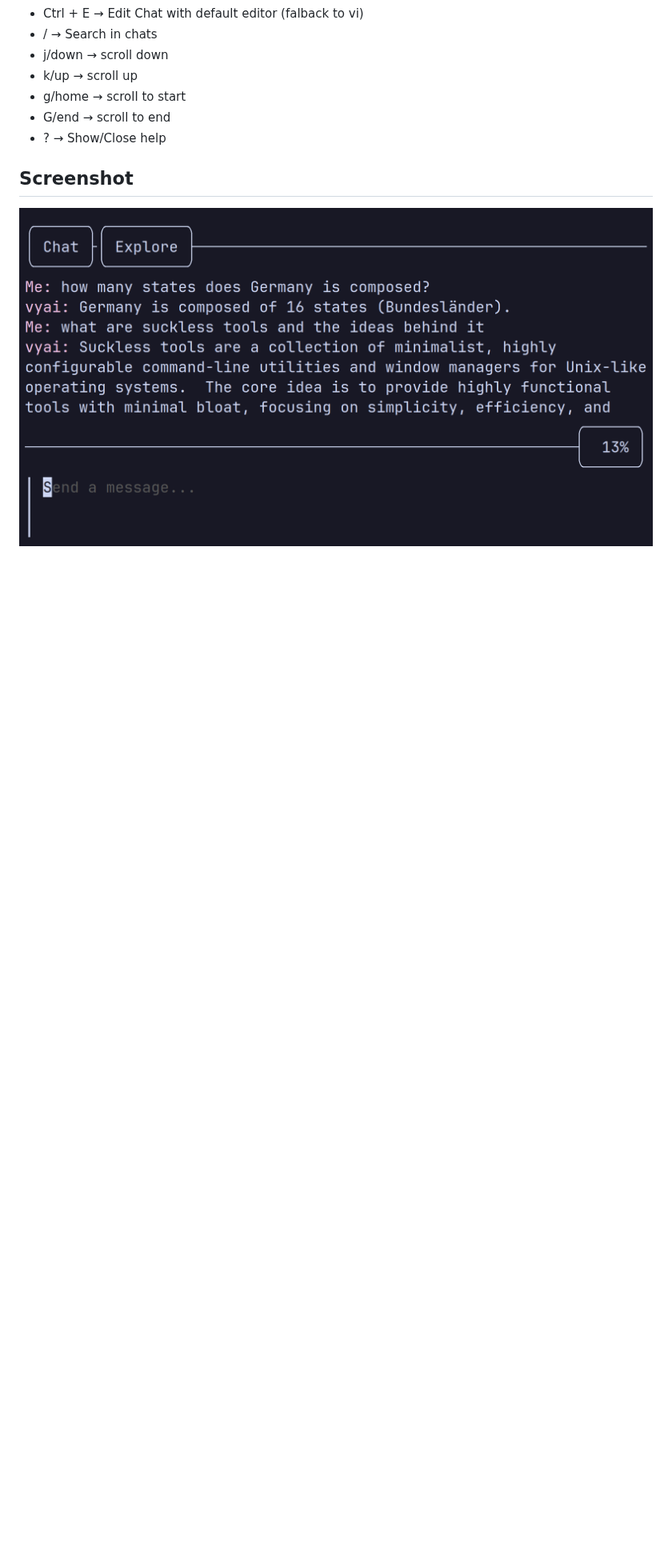
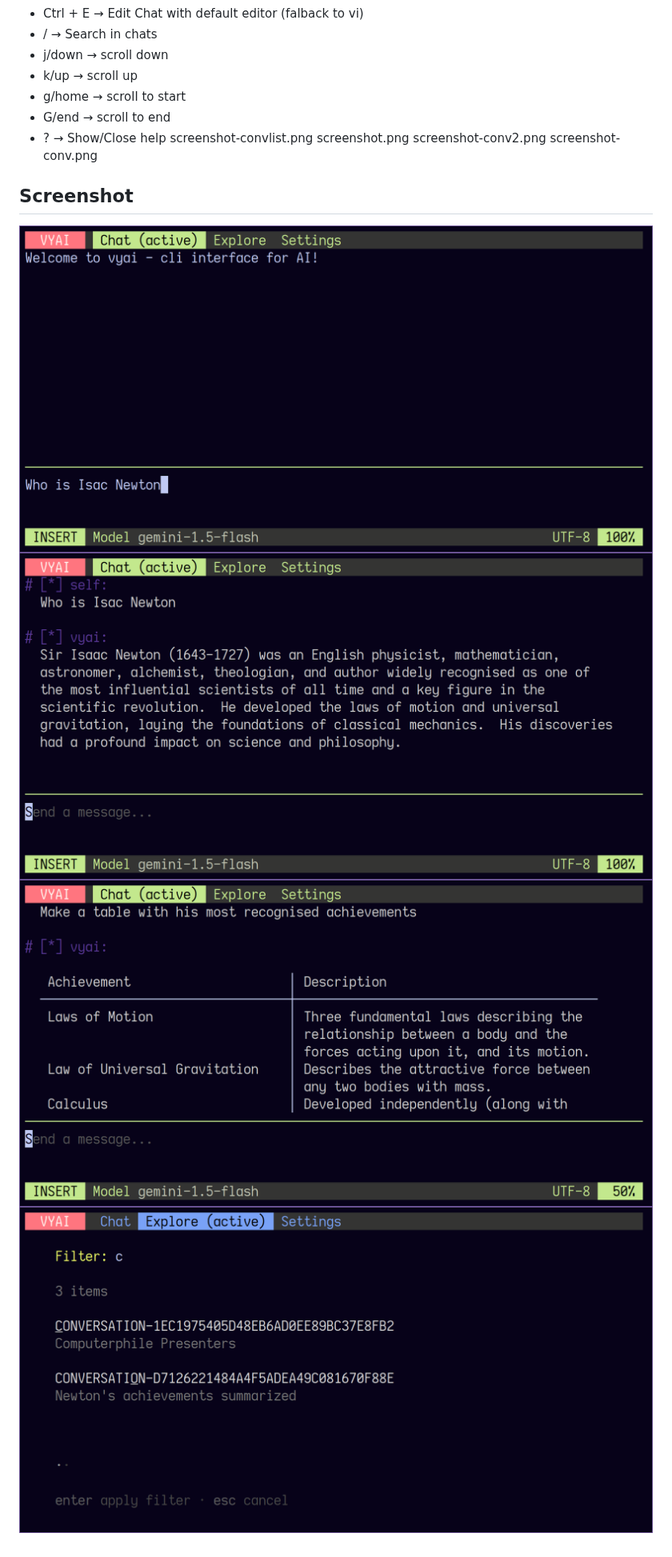
Before and after one commit to vybraan/vyai, a Markdown page: README.md, the part around the change. Shown at 80% size. Drawn GitHub-style; pictures changed too: assets/screenshot-conv.png (added), assets/screenshot-conv1.png (added), assets/screenshot-conv2.png (added); blank space fills up the shorter version.

```diff
--- a/README.md
+++ b/README.md
@@ -32,6 +32,10 @@ go run cmd/main.go
 - g/home → scroll to start
 - G/end → scroll to end
 - ? → Show/Close help
-
+  screenshot-convlist.png  screenshot.png
+screenshot-conv2.png  screenshot-conv.png
 ## Screenshot
-![vyai](https://raw.githubusercontent.com/vybraan/vyai/refs/heads/master/assets/screenshot.png)
+![vyai](https://raw.githubusercontent.com/vybraan/vyai/refs/heads/master/assets/screenshot-conv.png)
+![vyai](https://raw.githubusercontent.com/vybraan/vyai/refs/heads/master/assets/screenshot-conv1.png)
+![vyai](https://raw.githubusercontent.com/vybraan/vyai/refs/heads/master/assets/screenshot-conv2.png)
+![vyai](https://raw.githubusercontent.com/vybraan/vyai/refs/heads/master/assets/screenshot-convlist.png)
```
Also changed, not shown: 1 other file.
